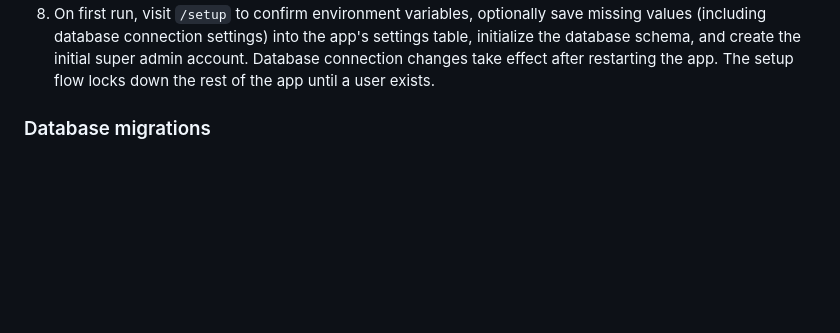
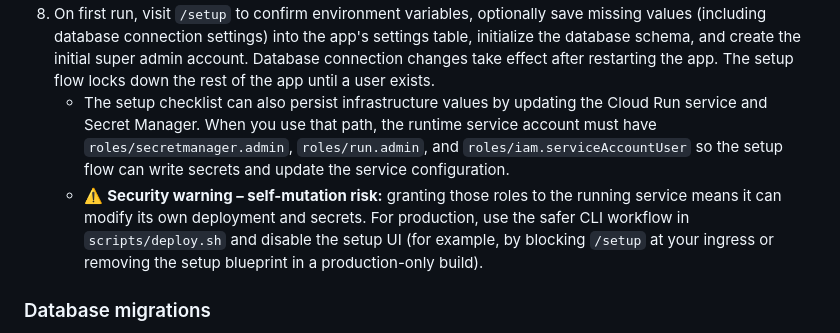
Before and after one commit to kdnye/QUOTES, a Markdown page: README.md, the part around the change. Drawn GitHub-style; blank space fills up the shorter version.

Commit message:
Document setup UI permissions and safety

```diff
--- a/README.md
+++ b/README.md
@@ -78,6 +78,16 @@ Services portal.
    settings table, initialize the database schema, and create the initial super
    admin account. Database connection changes take effect after restarting the
    app. The setup flow locks down the rest of the app until a user exists.
+   - The setup checklist can also persist infrastructure values by updating
+     the Cloud Run service and Secret Manager. When you use that path, the
+     runtime service account must have `roles/secretmanager.admin`,
+     `roles/run.admin`, and `roles/iam.serviceAccountUser` so the setup flow can
+     write secrets and update the service configuration.
+   - ⚠️ **Security warning – self-mutation risk:** granting those roles to the
+     running service means it can modify its own deployment and secrets. For
+     production, use the safer CLI workflow in `scripts/deploy.sh` and disable
+     the setup UI (for example, by blocking `/setup` at your ingress or removing
+     the setup blueprint in a production-only build).
 
 ### Database migrations
 
```
Also changed, not shown: DEPLOYMENT.md (+16 -0 lines).
